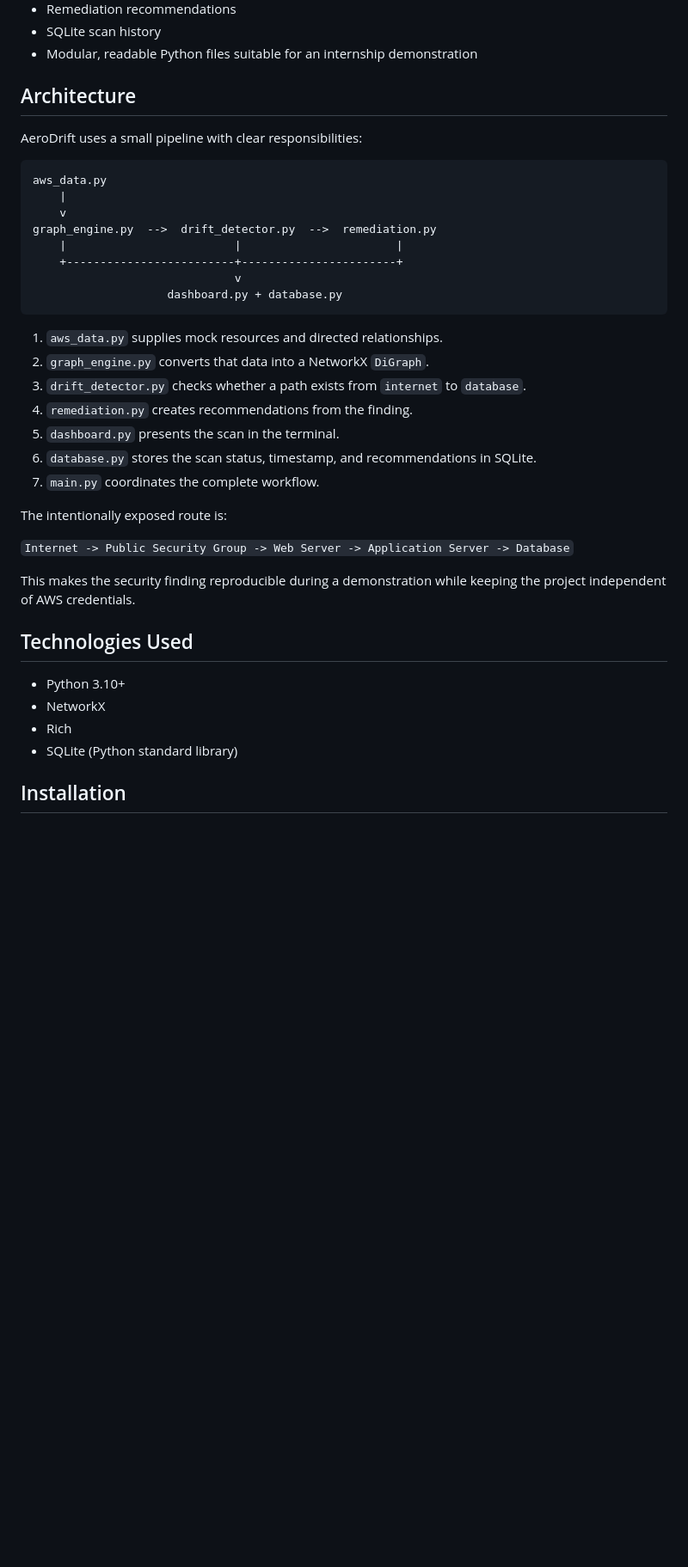
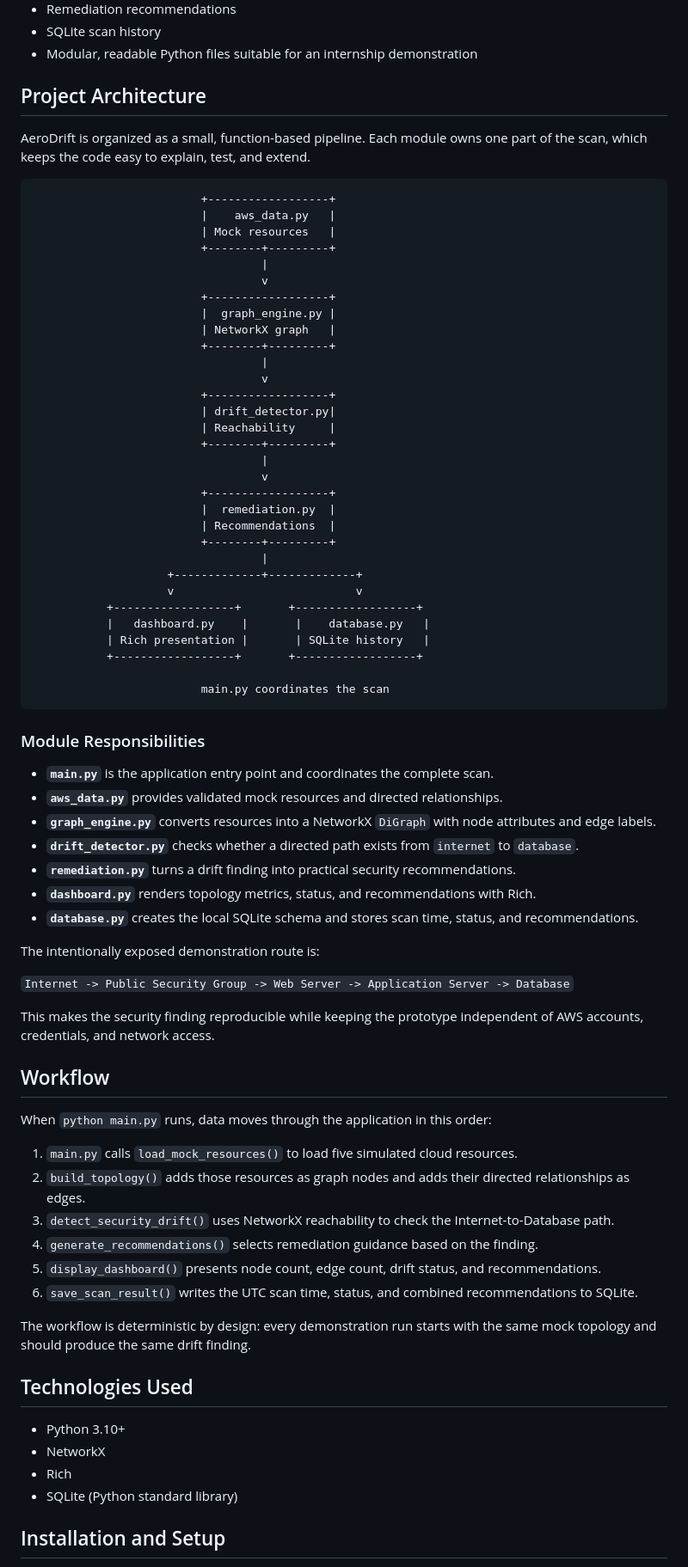
Before and after one commit to medhamishra24/aerodrift, a Markdown page: README.md, the part around one of its changes. Shown at 86% size. GitHub-like rendering; blank space fills up the shorter version.

Commit message:
Improve project documentation and architecture guide

````diff
--- a/README.md
+++ b/README.md
@@ -20,34 +22,72 @@ The route is intentionally unsafe for demonstration purposes. AeroDrift reports
 - SQLite scan history
 - Modular, readable Python files suitable for an internship demonstration
 
-## Architecture
+## Project Architecture
 
-AeroDrift uses a small pipeline with clear responsibilities:
+AeroDrift is organized as a small, function-based pipeline. Each module owns one part of the scan, which keeps the code easy to explain, test, and extend.
 
 ```text
-aws_data.py
-	|
-	v
-graph_engine.py  -->  drift_detector.py  -->  remediation.py
-	|                         |                       |
-	+-------------------------+-----------------------+
-							  v
-					dashboard.py + database.py
+						 +------------------+
+						 |    aws_data.py   |
+						 | Mock resources   |
+						 +--------+---------+
+								  |
+								  v
+						 +------------------+
+						 |  graph_engine.py |
+						 | NetworkX graph   |
+						 +--------+---------+
+								  |
+								  v
+						 +------------------+
+						 | drift_detector.py|
+						 | Reachability     |
+						 +--------+---------+
+								  |
+								  v
+						 +------------------+
+						 |  remediation.py  |
+						 | Recommendations  |
+						 +--------+---------+
+								  |
+					+-------------+-------------+
+					v                           v
+		   +------------------+       +------------------+
+		   |   dashboard.py    |       |    database.py   |
+		   | Rich presentation |       | SQLite history   |
+		   +------------------+       +------------------+
+
+						 main.py coordinates the scan
 ```
 
-1. `aws_data.py` supplies mock resources and directed relationships.
-2. `graph_engine.py` converts that data into a NetworkX `DiGraph`.
-3. `drift_detector.py` checks whether a path exists from `internet` to `database`.
-4. `remediation.py` creates recommendations from the finding.
-5. `dashboard.py` presents the scan in the terminal.
-6. `database.py` stores the scan status, timestamp, and recommendations in SQLite.
-7. `main.py` coordinates the complete workflow.
+### Module Responsibilities
 
-The intentionally exposed route is:
+- **`main.py`** is the application entry point and coordinates the complete scan.
+- **`aws_data.py`** provides validated mock resources and directed relationships.
+- **`graph_engine.py`** converts resources into a NetworkX `DiGraph` with node attributes and edge labels.
+- **`drift_detector.py`** checks whether a directed path exists from `internet` to `database`.
+- **`remediation.py`** turns a drift finding into practical security recommendations.
+- **`dashboard.py`** renders topology metrics, status, and recommendations with Rich.
+- **`database.py`** creates the local SQLite schema and stores scan time, status, and recommendations.
+
+The intentionally exposed demonstration route is:
 
 `Internet -> Public Security Group -> Web Server -> Application Server -> Database`
 
-This makes the security finding reproducible during a demonstration while keeping the project independent of AWS credentials.
+This makes the security finding reproducible while keeping the prototype independent of AWS accounts, credentials, and network access.
+
+## Workflow
+
+When `python main.py` runs, data moves through the application in this order:
+
+1. `main.py` calls `load_mock_resources()` to load five simulated cloud resources.
+2. `build_topology()` adds those resources as graph nodes and adds their directed relationships as edges.
+3. `detect_security_drift()` uses NetworkX reachability to check the Internet-to-Database path.
+4. `generate_recommendations()` selects remediation guidance based on the finding.
+5. `display_dashboard()` presents node count, edge count, drift status, and recommendations.
+6. `save_scan_result()` writes the UTC scan time, status, and combined recommendations to SQLite.
+
+The workflow is deterministic by design: every demonstration run starts with the same mock topology and should produce the same drift finding.
 
 ## Technologies Used
 
@@ -56,5 +96,5 @@ This makes the security finding reproducible during a demonstration while keepin
 - Rich
 - SQLite (Python standard library)
 
-## Installation
+## Installation and Setup
 
````
Also changed, not shown: other parts of README.md (+58 -26 lines).
